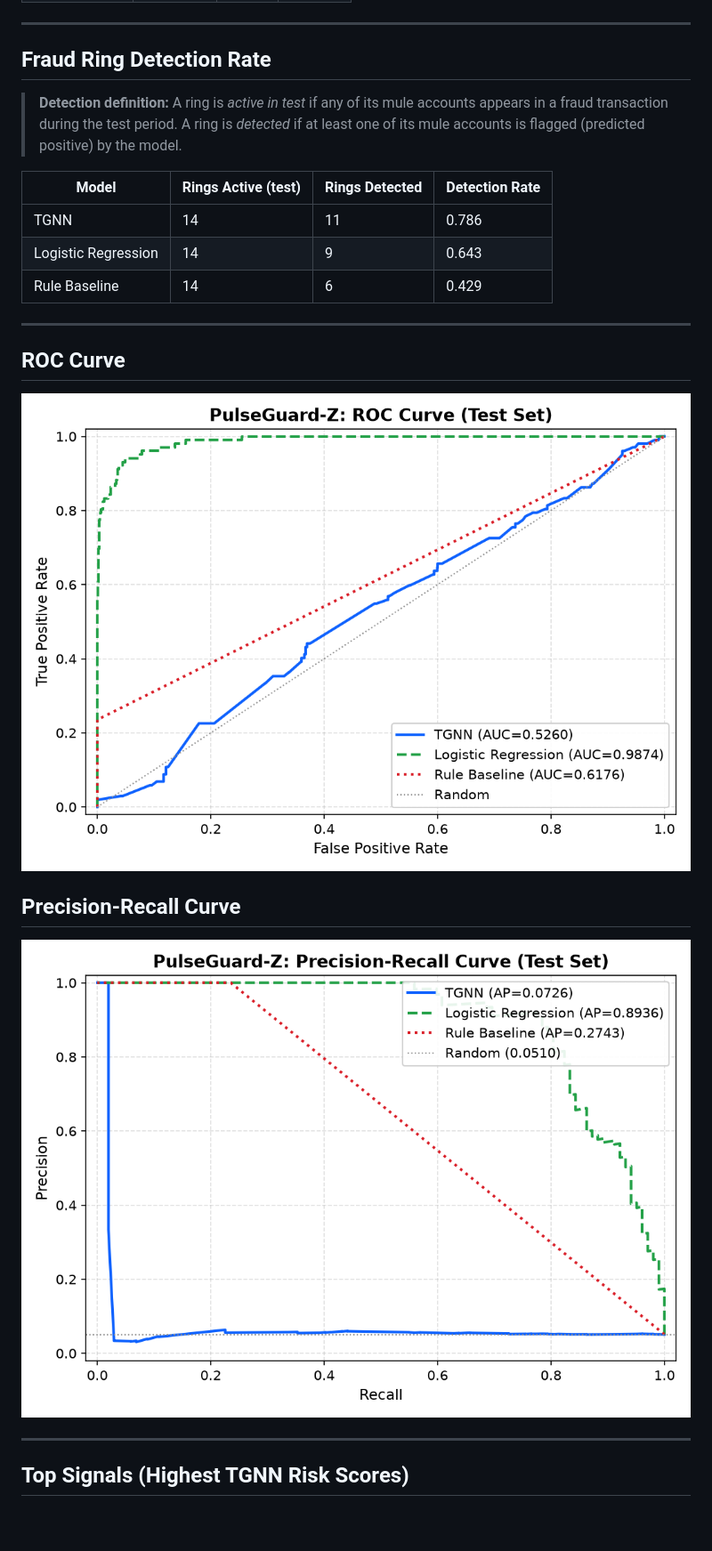
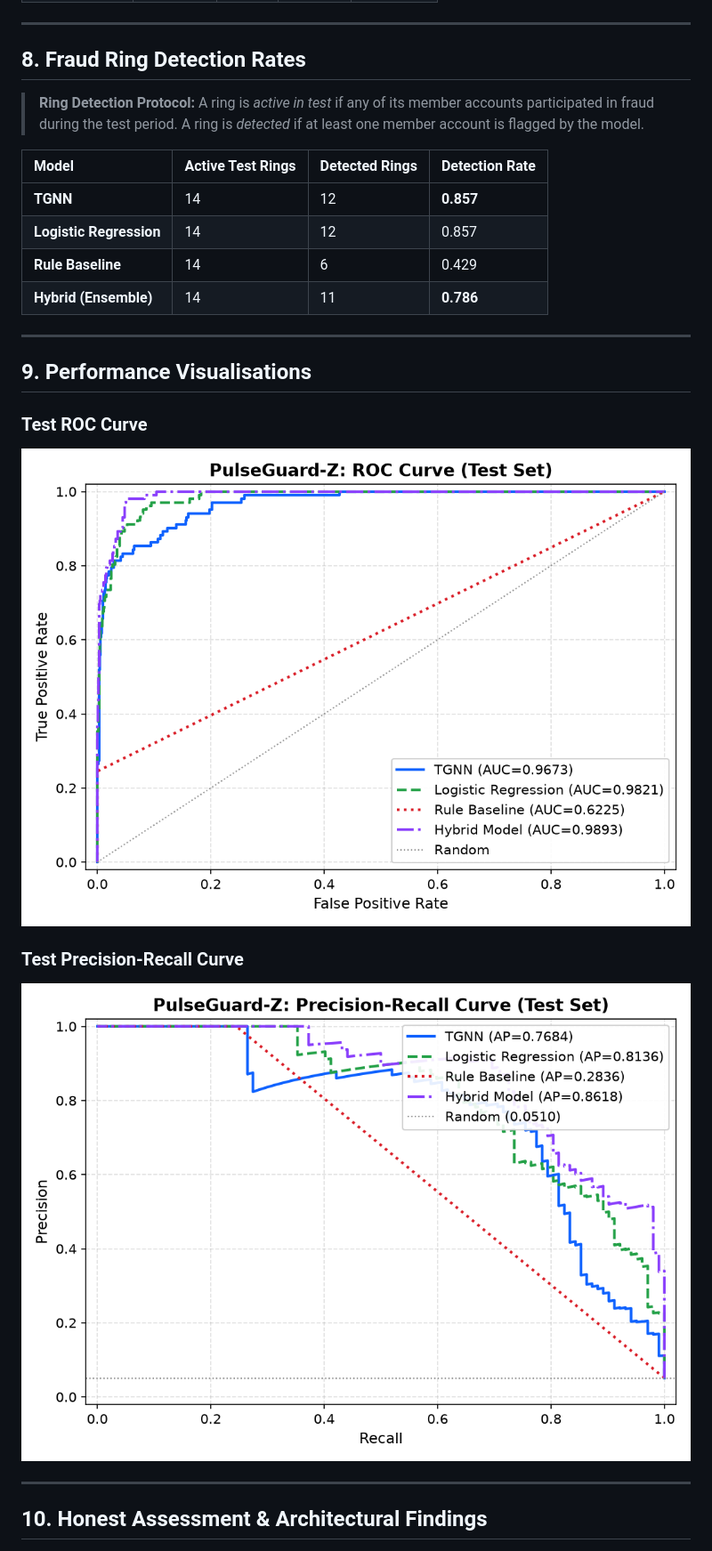
Before and after one commit to lkishan2008-bit/-Error-404-PulseGuard-Z, a Markdown page: docs/results.md, the part around the change printed below. Shown: that part at 89% size. Rendered like a GitHub page; pictures changed too: docs/pr_curve.png, docs/roc_curve.png; blank space fills up the shorter version.

Commit message:
Complete Part B2: fix and evaluate TGNN

```diff
--- a/docs/results.md
+++ b/docs/results.md
@@ -92,27 +120,28 @@ Actual 1             78           24
 
 ---
 
-## Fraud Ring Detection Rate
+## 8. Fraud Ring Detection Rates
 
-> **Detection definition:** A ring is *active in test* if any of its mule accounts
-> appears in a fraud transaction during the test period. A ring is *detected* if
-> at least one of its mule accounts is flagged (predicted positive) by the model.
+> **Ring Detection Protocol:** A ring is *active in test* if any of its member accounts participated in fraud during the test period. A ring is *detected* if at least one member account is flagged by the model.
 
-| Model | Rings Active (test) | Rings Detected | Detection Rate |
-|-------|---------------------|----------------|----------------|
-| TGNN | 14 | 11 | 0.786 |
-| Logistic Regression | 14 | 9 | 0.643 |
-| Rule Baseline | 14 | 6 | 0.429 |
+| Model | Active Test Rings | Detected Rings | Detection Rate |
+|:---|:---|:---|:---|
+| **TGNN** | 14 | 12 | **0.857** |
+| **Logistic Regression** | 14 | 12 | 0.857 |
+| **Rule Baseline** | 14 | 6 | 0.429 |
+| **Hybrid (Ensemble)** | 14 | 11 | **0.786** |
 
 ---
 
-## ROC Curve
+## 9. Performance Visualisations
+
+### Test ROC Curve
 ![ROC Curve](roc_curve.png)
 
-## Precision-Recall Curve
+### Test Precision-Recall Curve
 ![PR Curve](pr_curve.png)
 
 ---
 
-## Top Signals (Highest TGNN Risk Scores)
+## 10. Honest Assessment & Architectural Findings
 
```
Also changed, not shown: other parts of docs/results.md (+99 -109 lines), 2 other files.
